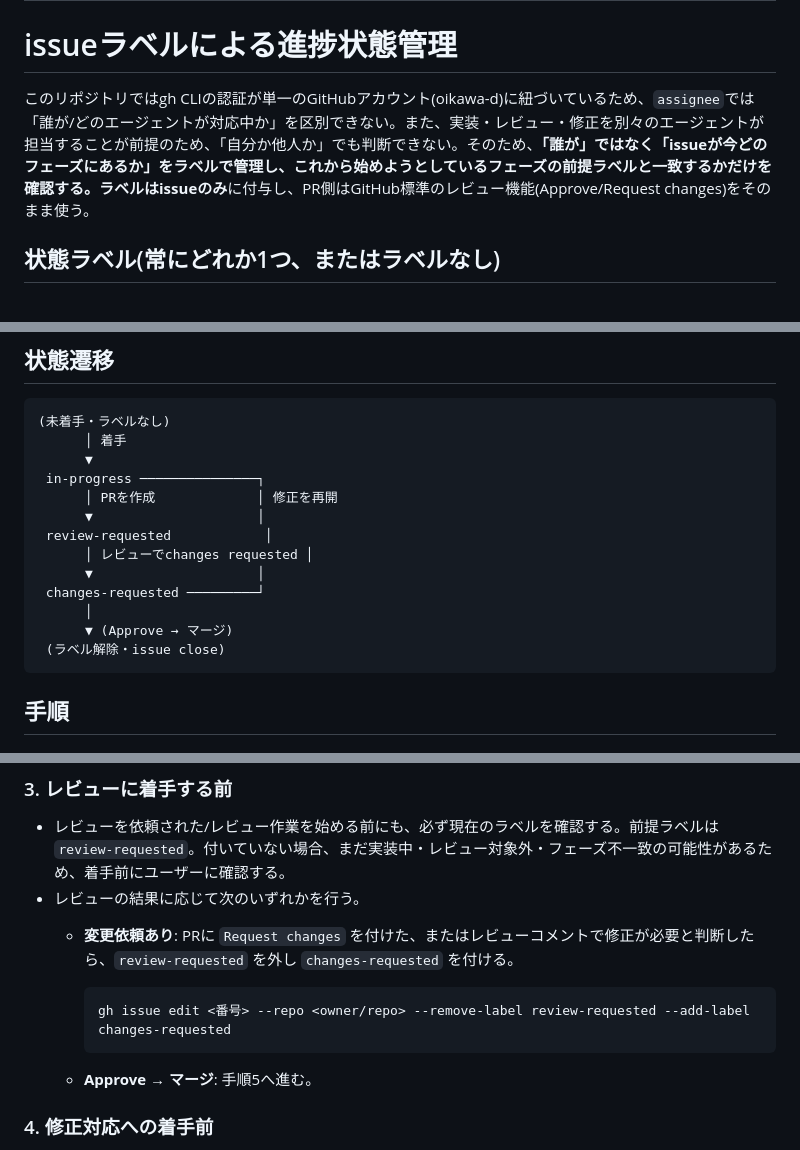
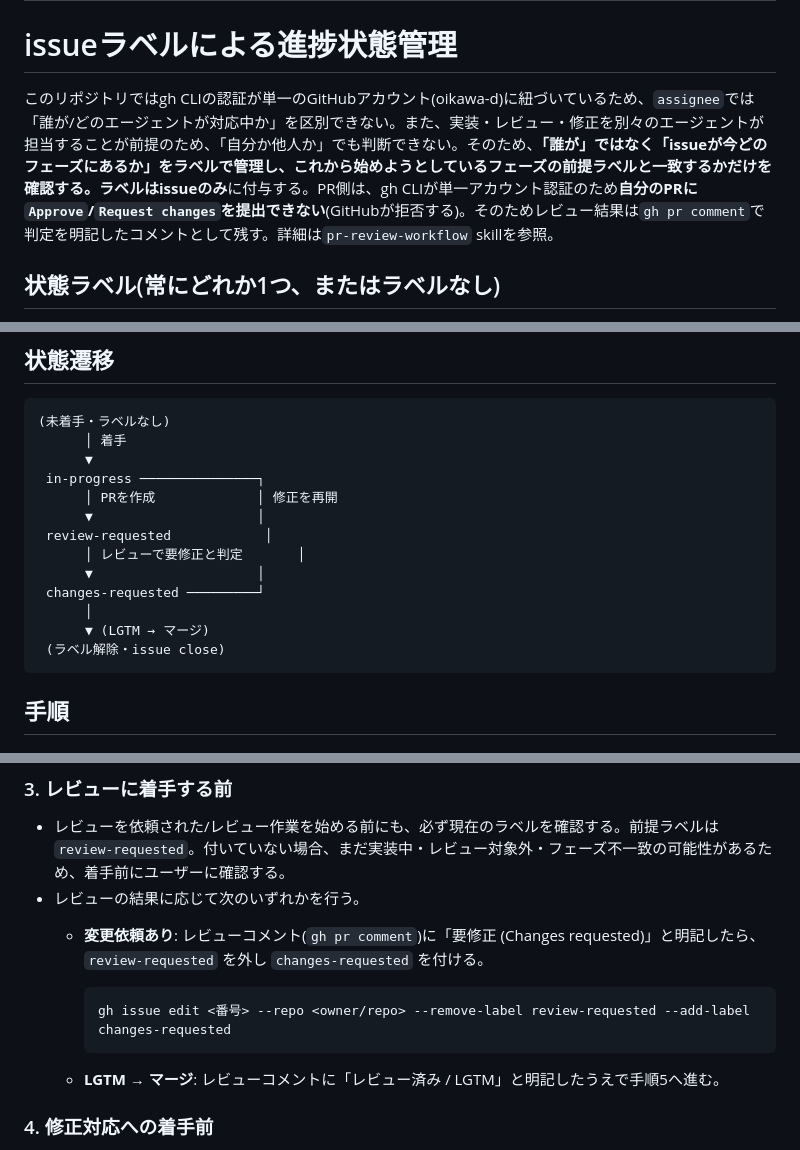
Before and after one commit to oikawa-d/task_management, a Markdown page: skills/issue-label-workflow/SKILL.md, 3 parts joined by grey strips. GitHub-like rendering.

````diff
--- a/skills/issue-label-workflow/SKILL.md
+++ b/skills/issue-label-workflow/SKILL.md
@@ -5,7 +5,7 @@ description: このtask_managementリポジトリでGitHub issueに対応する
 
 # issueラベルによる進捗状態管理
 
-このリポジトリではgh CLIの認証が単一のGitHubアカウント(oikawa-d)に紐づいているため、`assignee`では「誰が/どのエージェントが対応中か」を区別できない。また、実装・レビュー・修正を別々のエージェントが担当することが前提のため、「自分か他人か」でも判断できない。そのため、**「誰が」ではなく「issueが今どのフェーズにあるか」をラベルで管理し、これから始めようとしているフェーズの前提ラベルと一致するかだけを確認する。**ラベルは**issueのみ**に付与し、PR側はGitHub標準のレビュー機能(Approve/Request changes)をそのまま使う。
+このリポジトリではgh CLIの認証が単一のGitHubアカウント(oikawa-d)に紐づいているため、`assignee`では「誰が/どのエージェントが対応中か」を区別できない。また、実装・レビュー・修正を別々のエージェントが担当することが前提のため、「自分か他人か」でも判断できない。そのため、**「誰が」ではなく「issueが今どのフェーズにあるか」をラベルで管理し、これから始めようとしているフェーズの前提ラベルと一致するかだけを確認する。**ラベルは**issueのみ**に付与する。PR側は、gh CLIが単一アカウント認証のため**自分のPRに`Approve`/`Request changes`を提出できない**(GitHubが拒否する)。そのためレビュー結果は`gh pr comment`で判定を明記したコメントとして残す。詳細は`pr-review-workflow` skillを参照。
 
 ## 状態ラベル(常にどれか1つ、またはラベルなし)
 
@@ -35,11 +35,11 @@ description: このtask_managementリポジトリでGitHub issueに対応する
       │ PRを作成             │ 修正を再開
       ▼                     │
  review-requested            │
-      │ レビューでchanges requested │
+      │ レビューで要修正と判定       │
       ▼                     │
  changes-requested ─────────┘
       │
-      ▼ (Approve → マージ)
+      ▼ (LGTM → マージ)
  (ラベル解除・issue close)
 ```
 
@@ -74,13 +74,13 @@ description: このtask_managementリポジトリでGitHub issueに対応する
 ### 3. レビューに着手する前
 - レビューを依頼された/レビュー作業を始める前にも、必ず現在のラベルを確認する。前提ラベルは `review-requested`。付いていない場合、まだ実装中・レビュー対象外・フェーズ不一致の可能性があるため、着手前にユーザーに確認する。
 - レビューの結果に応じて次のいずれかを行う。
-  - **変更依頼あり**: PRに `Request changes` を付けた、またはレビューコメントで修正が必要と判断したら、`review-requested` を外し `changes-requested` を付ける。
+  - **変更依頼あり**: レビューコメント(`gh pr comment`)に「要修正 (Changes requested)」と明記したら、`review-requested` を外し `changes-requested` を付ける。
 
     ```bash
     gh issue edit <番号> --repo <owner/repo> --remove-label review-requested --add-label changes-requested
     ```
 
-  - **Approve → マージ**: 手順5へ進む。
+  - **LGTM → マージ**: レビューコメントに「レビュー済み / LGTM」と明記したうえで手順5へ進む。
 
 ### 4. 修正対応への着手前
 - 前提ラベルは `changes-requested`。付いていない場合、まだレビュー中・フェーズ不一致の可能性があるため、着手前にユーザーに確認する。
````
Also changed, not shown: skills/pr-review-workflow/SKILL.md (added, +125 -0 lines).
